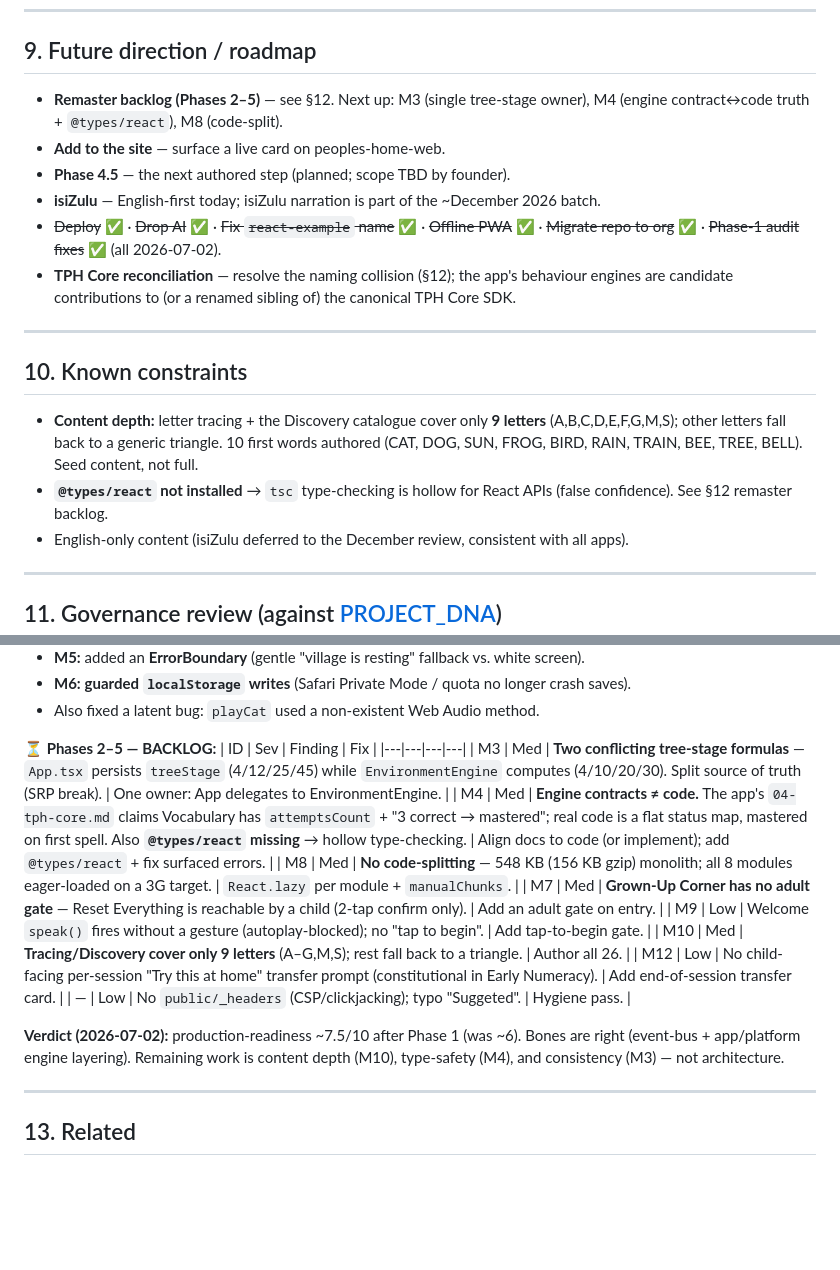
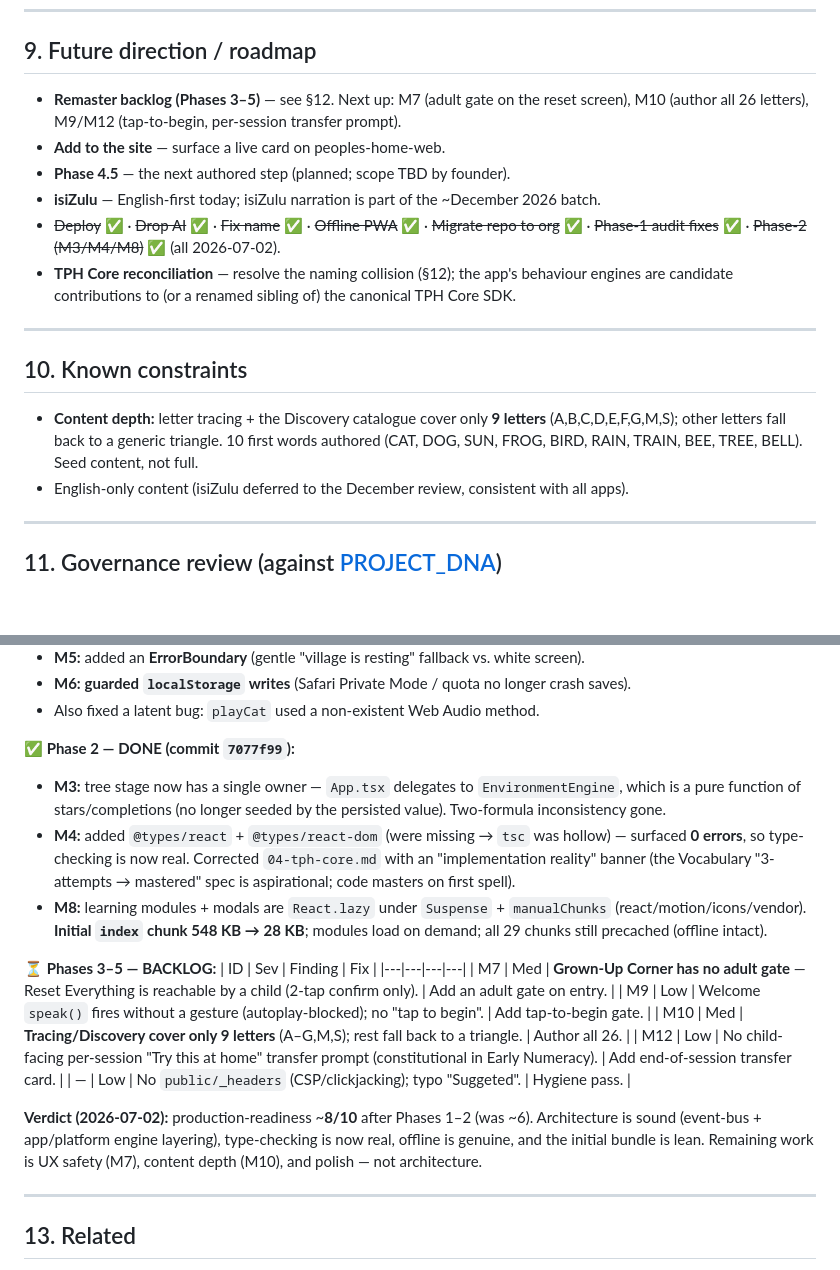
Before and after one commit to ARISAN-SIFISO-TECHNOLOGY-EDUCATION/peoples-home-web, a Markdown page: brain/apps/early-literacy.md, 2 parts joined by grey strips. Rendered like a GitHub page; blank space fills up the shorter version.

Commit message:
docs(brain): Early Literacy remaster Phase 2 done (M3, M4, M8)
Tree-stage single owner, real type-checking (@types/react), and code-split (548KB→28KB
initial). Updated app memory §9/§10/§12 + SESSION_HANDOFF. Production-readiness ~8/10.
Remaining: Phases 3-5 (M7 adult gate, M10 all 26 letters, M9/M12 UX) + TPH Core naming.

Co-Authored-By: Claude Opus 4.8 <noreply@anthropic.com>

```diff
--- a/brain/apps/early-literacy.md
+++ b/brain/apps/early-literacy.md
@@ -197,13 +197,13 @@ navigation framework complete; **Phase-1 audit fixes applied** (see §12). For l
 
 ## 9. Future direction / roadmap
 
-- **Remaster backlog (Phases 2–5)** — see §12. Next up: M3 (single tree-stage owner), M4
-  (engine contract↔code truth + `@types/react`), M8 (code-split).
+- **Remaster backlog (Phases 3–5)** — see §12. Next up: M7 (adult gate on the reset screen),
+  M10 (author all 26 letters), M9/M12 (tap-to-begin, per-session transfer prompt).
 - **Add to the site** — surface a live card on peoples-home-web.
 - **Phase 4.5** — the next authored step (planned; scope TBD by founder).
 - **isiZulu** — English-first today; isiZulu narration is part of the ~December 2026 batch.
-- ~~Deploy~~ ✅ · ~~Drop AI~~ ✅ · ~~Fix `react-example` name~~ ✅ · ~~Offline PWA~~ ✅ ·
-  ~~Migrate repo to org~~ ✅ · ~~Phase-1 audit fixes~~ ✅ (all 2026-07-02).
+- ~~Deploy~~ ✅ · ~~Drop AI~~ ✅ · ~~Fix name~~ ✅ · ~~Offline PWA~~ ✅ · ~~Migrate repo to org~~ ✅ ·
+  ~~Phase-1 audit fixes~~ ✅ · ~~Phase-2 (M3/M4/M8)~~ ✅ (all 2026-07-02).
 - **TPH Core reconciliation** — resolve the naming collision (§12); the app's behaviour engines
   are candidate contributions to (or a renamed sibling of) the canonical TPH Core SDK.
 
@@ -214,8 +214,6 @@ navigation framework complete; **Phase-1 audit fixes applied** (see §12). For l
 - **Content depth:** letter tracing + the Discovery catalogue cover only **9 letters**
   (A,B,C,D,E,F,G,M,S); other letters fall back to a generic triangle. 10 first words authored
   (CAT, DOG, SUN, FROG, BIRD, RAIN, TRAIN, BEE, TREE, BELL). Seed content, not full.
-- **`@types/react` not installed** → `tsc` type-checking is hollow for React APIs (false
-  confidence). See §12 remaster backlog.
 - English-only content (isiZulu deferred to the December review, consistent with all apps).
 
 ---
@@ -288,21 +286,30 @@ applied; Phases 2–5 are the tracked backlog.** No UI redesign was done.
 - **M6:** **guarded `localStorage` writes** (Safari Private Mode / quota no longer crash saves).
 - Also fixed a latent bug: `playCat` used a non-existent Web Audio method.
 
-**⏳ Phases 2–5 — BACKLOG:**
+**✅ Phase 2 — DONE (commit `7077f99`):**
+- **M3:** tree stage now has a single owner — `App.tsx` delegates to `EnvironmentEngine`, which is a
+  pure function of stars/completions (no longer seeded by the persisted value). Two-formula
+  inconsistency gone.
+- **M4:** added `@types/react` + `@types/react-dom` (were missing → `tsc` was hollow) — surfaced
+  **0 errors**, so type-checking is now real. Corrected `04-tph-core.md` with an "implementation
+  reality" banner (the Vocabulary "3-attempts → mastered" spec is aspirational; code masters on first spell).
+- **M8:** learning modules + modals are `React.lazy` under `Suspense` + `manualChunks`
+  (react/motion/icons/vendor). **Initial `index` chunk 548 KB → 28 KB**; modules load on demand; all
+  29 chunks still precached (offline intact).
+
+**⏳ Phases 3–5 — BACKLOG:**
 | ID | Sev | Finding | Fix |
 |---|---|---|---|
-| M3 | Med | **Two conflicting tree-stage formulas** — `App.tsx` persists `treeStage` (4/12/25/45) while `EnvironmentEngine` computes (4/10/20/30). Split source of truth (SRP break). | One owner: App delegates to EnvironmentEngine. |
-| M4 | Med | **Engine contracts ≠ code.** The app's `04-tph-core.md` claims Vocabulary has `attemptsCount` + "3 correct → mastered"; real code is a flat status map, mastered on first spell. Also **`@types/react` missing** → hollow type-checking. | Align docs to code (or implement); add `@types/react` + fix surfaced errors. |
-| M8 | Med | **No code-splitting** — 548 KB (156 KB gzip) monolith; all 8 modules eager-loaded on a 3G target. | `React.lazy` per module + `manualChunks`. |
 | M7 | Med | **Grown-Up Corner has no adult gate** — Reset Everything is reachable by a child (2-tap confirm only). | Add an adult gate on entry. |
 | M9 | Low | Welcome `speak()` fires without a gesture (autoplay-blocked); no "tap to begin". | Add tap-to-begin gate. |
 | M10 | Med | **Tracing/Discovery cover only 9 letters** (A–G,M,S); rest fall back to a triangle. | Author all 26. |
 | M12 | Low | No child-facing per-session "Try this at home" transfer prompt (constitutional in Early Numeracy). | Add end-of-session transfer card. |
 | — | Low | No `public/_headers` (CSP/clickjacking); typo "Suggeted". | Hygiene pass. |
 
-**Verdict (2026-07-02):** production-readiness ~7.5/10 after Phase 1 (was ~6). Bones are right
-(event-bus + app/platform engine layering). Remaining work is content depth (M10), type-safety
-(M4), and consistency (M3) — not architecture.
+**Verdict (2026-07-02):** production-readiness ~**8/10** after Phases 1–2 (was ~6). Architecture is
+sound (event-bus + app/platform engine layering), type-checking is now real, offline is genuine, and
+the initial bundle is lean. Remaining work is UX safety (M7), content depth (M10), and polish — not
+architecture.
 
 ---
 
```
Also changed, not shown: brain/SESSION_HANDOFF.md (+24 -0 lines).
